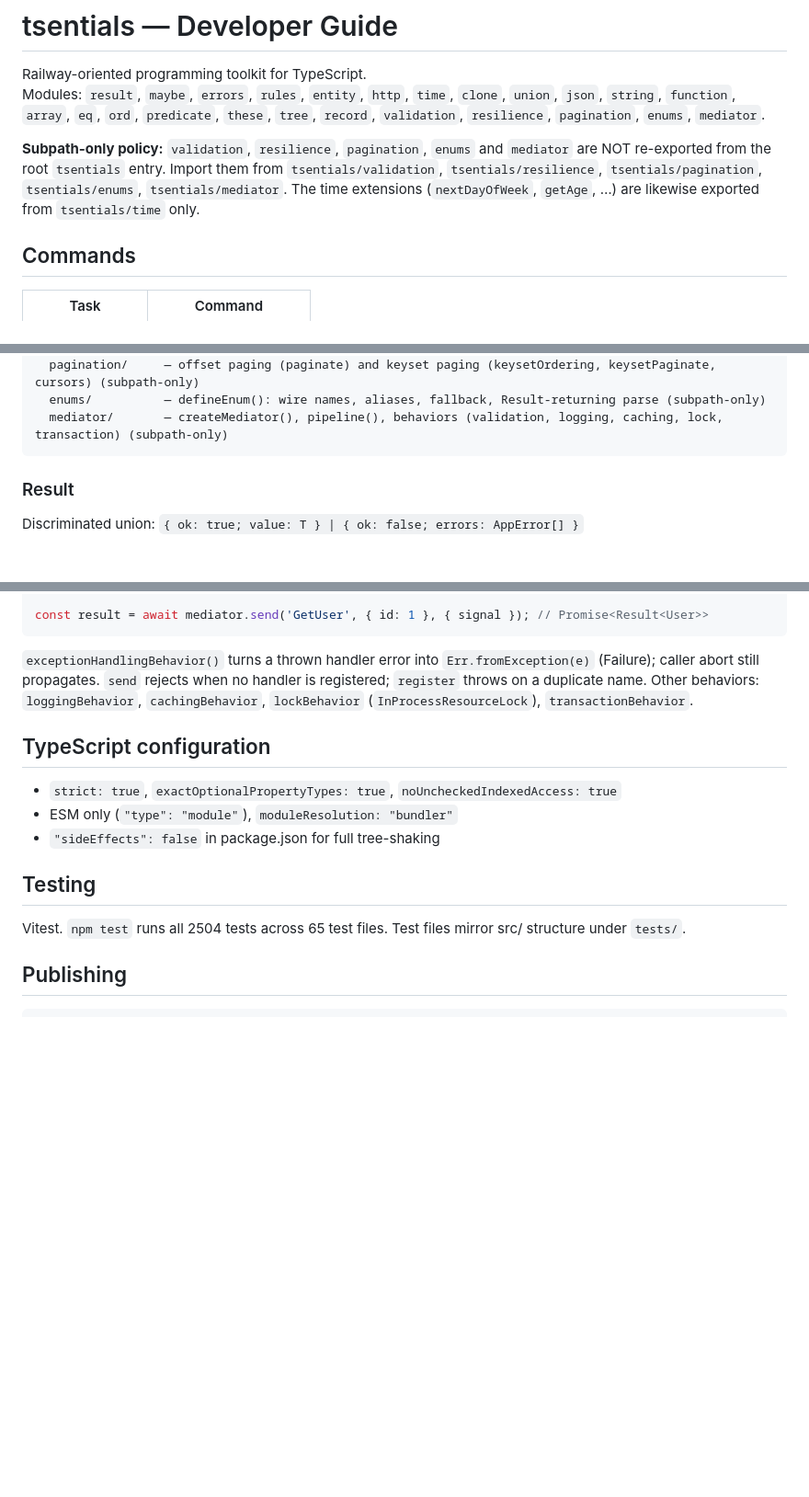
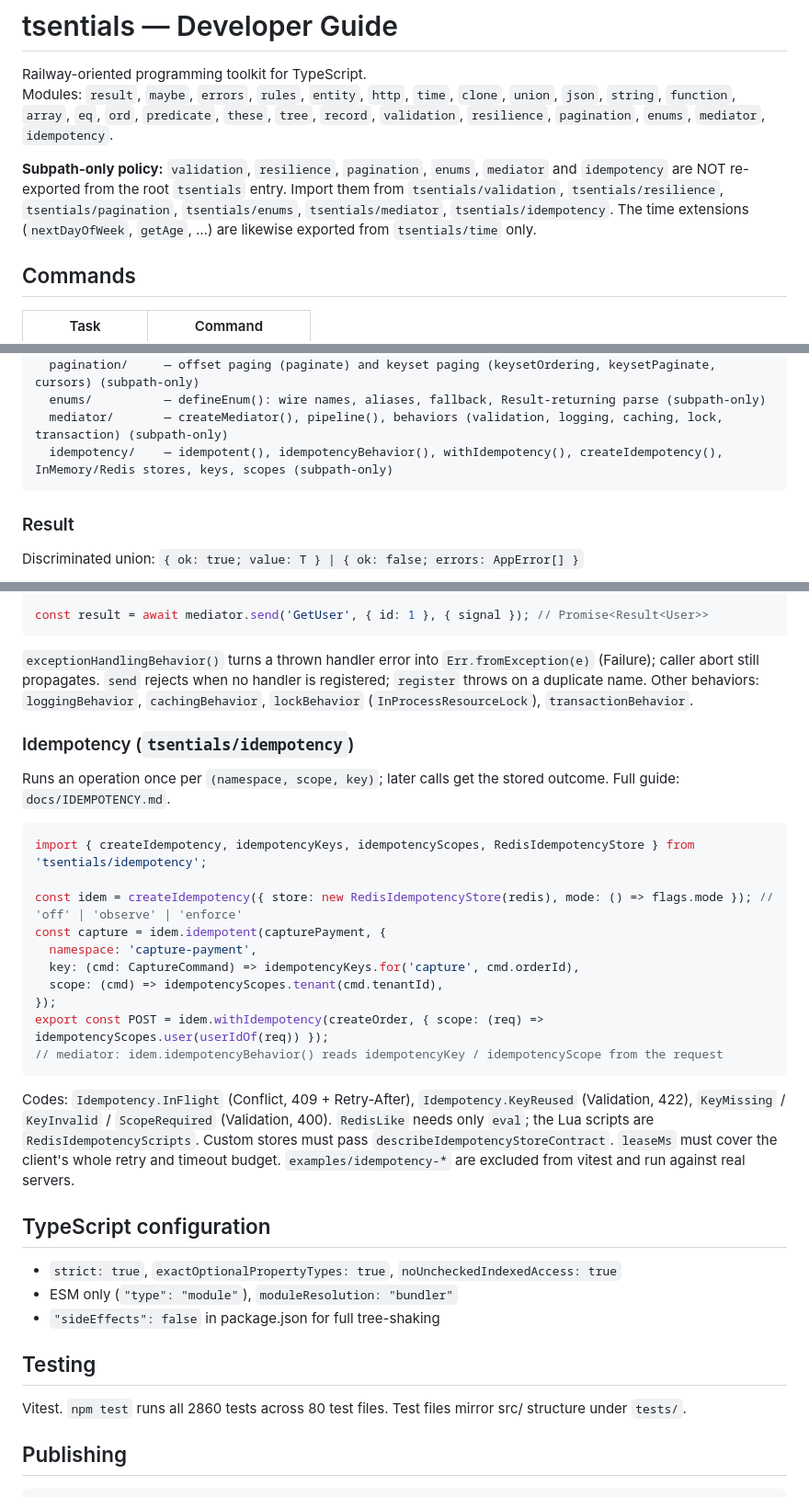
Before and after one commit to senrecep/tsentials, a Markdown page: CLAUDE.md, 3 parts joined by grey strips. Shown at 92% size. GitHub-like rendering; blank space fills up the shorter version.

Commit message:
docs(idempotency): document the module in CLAUDE.md

````diff
--- a/CLAUDE.md
+++ b/CLAUDE.md
@@ -1,9 +1,9 @@
 # tsentials — Developer Guide
 
 Railway-oriented programming toolkit for TypeScript.
-Modules: `result`, `maybe`, `errors`, `rules`, `entity`, `http`, `time`, `clone`, `union`, `json`, `string`, `function`, `array`, `eq`, `ord`, `predicate`, `these`, `tree`, `record`, `validation`, `resilience`, `pagination`, `enums`, `mediator`.
+Modules: `result`, `maybe`, `errors`, `rules`, `entity`, `http`, `time`, `clone`, `union`, `json`, `string`, `function`, `array`, `eq`, `ord`, `predicate`, `these`, `tree`, `record`, `validation`, `resilience`, `pagination`, `enums`, `mediator`, `idempotency`.
 
-**Subpath-only policy:** `validation`, `resilience`, `pagination`, `enums` and `mediator` are NOT re-exported from the root `tsentials` entry. Import them from `tsentials/validation`, `tsentials/resilience`, `tsentials/pagination`, `tsentials/enums`, `tsentials/mediator`. The time extensions (`nextDayOfWeek`, `getAge`, …) are likewise exported from `tsentials/time` only.
+**Subpath-only policy:** `validation`, `resilience`, `pagination`, `enums`, `mediator` and `idempotency` are NOT re-exported from the root `tsentials` entry. Import them from `tsentials/validation`, `tsentials/resilience`, `tsentials/pagination`, `tsentials/enums`, `tsentials/mediator`, `tsentials/idempotency`. The time extensions (`nextDayOfWeek`, `getAge`, …) are likewise exported from `tsentials/time` only.
 
 ## Commands
 
@@ -47,6 +47,7 @@ src/
   pagination/     — offset paging (paginate) and keyset paging (keysetOrdering, keysetPaginate, cursors) (subpath-only)
   enums/          — defineEnum(): wire names, aliases, fallback, Result-returning parse (subpath-only)
   mediator/       — createMediator(), pipeline(), behaviors (validation, logging, caching, lock, transaction) (subpath-only)
+  idempotency/    — idempotent(), idempotencyBehavior(), withIdempotency(), createIdempotency(), InMemory/Redis stores, keys, scopes (subpath-only)
 ```
 
 ### Result<T>
@@ -667,13 +668,32 @@ const result = await mediator.send('GetUser', { id: 1 }, { signal }); // Promise
 
 `exceptionHandlingBehavior()` turns a thrown handler error into `Err.fromException(e)` (Failure); caller abort still propagates. `send` rejects when no handler is registered; `register` throws on a duplicate name. Other behaviors: `loggingBehavior`, `cachingBehavior`, `lockBehavior` (`InProcessResourceLock`), `transactionBehavior`.
 
+### Idempotency (`tsentials/idempotency`)
+
+Runs an operation once per `(namespace, scope, key)`; later calls get the stored outcome. Full guide: `docs/IDEMPOTENCY.md`.
+
+```typescript
+import { createIdempotency, idempotencyKeys, idempotencyScopes, RedisIdempotencyStore } from 'tsentials/idempotency';
+
+const idem = createIdempotency({ store: new RedisIdempotencyStore(redis), mode: () => flags.mode }); // 'off' | 'observe' | 'enforce'
+const capture = idem.idempotent(capturePayment, {
+  namespace: 'capture-payment',
+  key: (cmd: CaptureCommand) => idempotencyKeys.for('capture', cmd.orderId),
+  scope: (cmd) => idempotencyScopes.tenant(cmd.tenantId),
+});
+export const POST = idem.withIdempotency(createOrder, { scope: (req) => idempotencyScopes.user(userIdOf(req)) });
+// mediator: idem.idempotencyBehavior() reads idempotencyKey / idempotencyScope from the request
+```
+
+Codes: `Idempotency.InFlight` (Conflict, 409 + Retry-After), `Idempotency.KeyReused` (Validation, 422), `KeyMissing` / `KeyInvalid` / `ScopeRequired` (Validation, 400). `RedisLike` needs only `eval`; the Lua scripts are `RedisIdempotencyScripts`. Custom stores must pass `describeIdempotencyStoreContract`. `leaseMs` must cover the client's whole retry and timeout budget. `examples/idempotency-*` are excluded from vitest and run against real servers.
+
 ## TypeScript configuration
 - `strict: true`, `exactOptionalPropertyTypes: true`, `noUncheckedIndexedAccess: true`
 - ESM only (`"type": "module"`), `moduleResolution: "bundler"`
 - `"sideEffects": false` in package.json for full tree-shaking
 
 ## Testing
-Vitest. `npm test` runs all 2504 tests across 65 test files.
+Vitest. `npm test` runs all 2860 tests across 80 test files.
 Test files mirror src/ structure under `tests/`.
 
 ## Publishing
````
